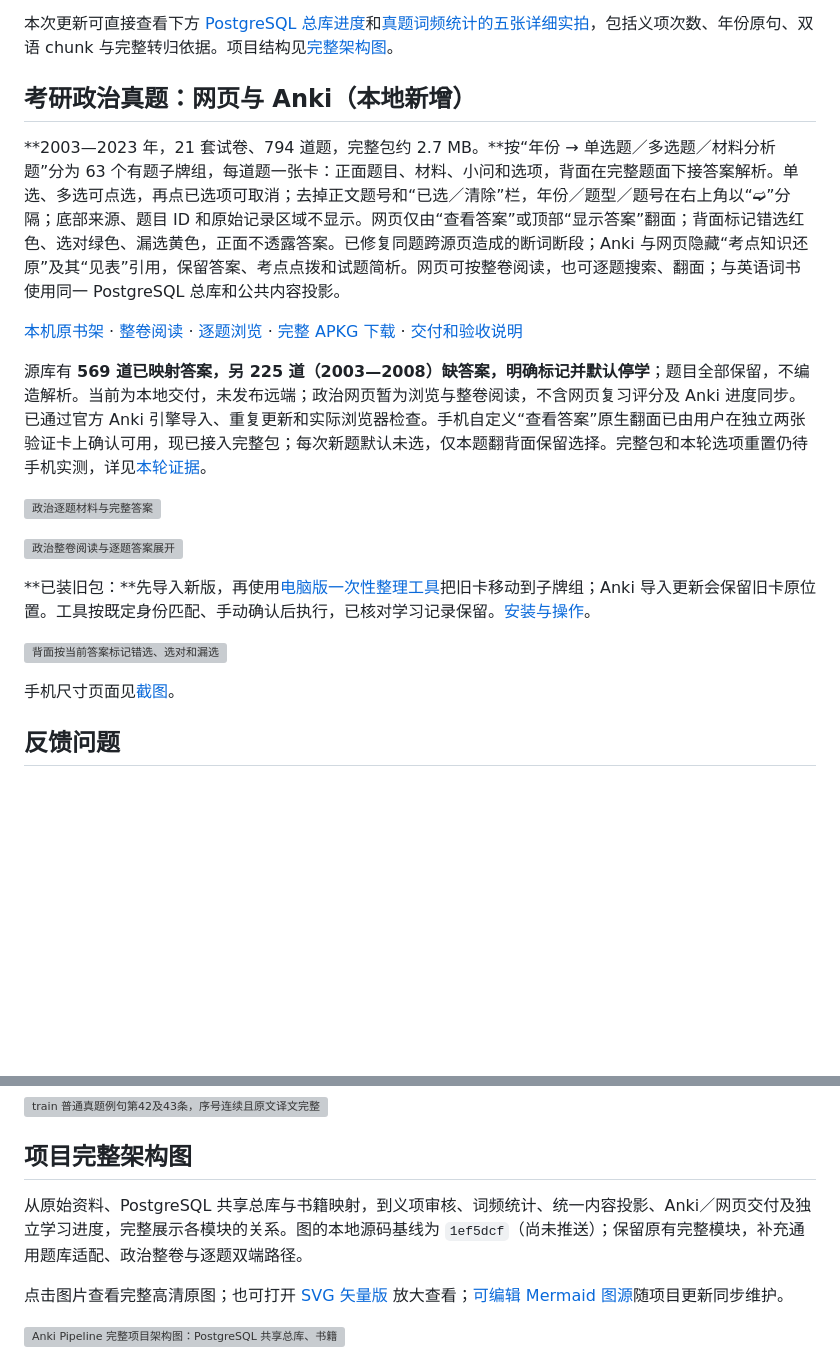
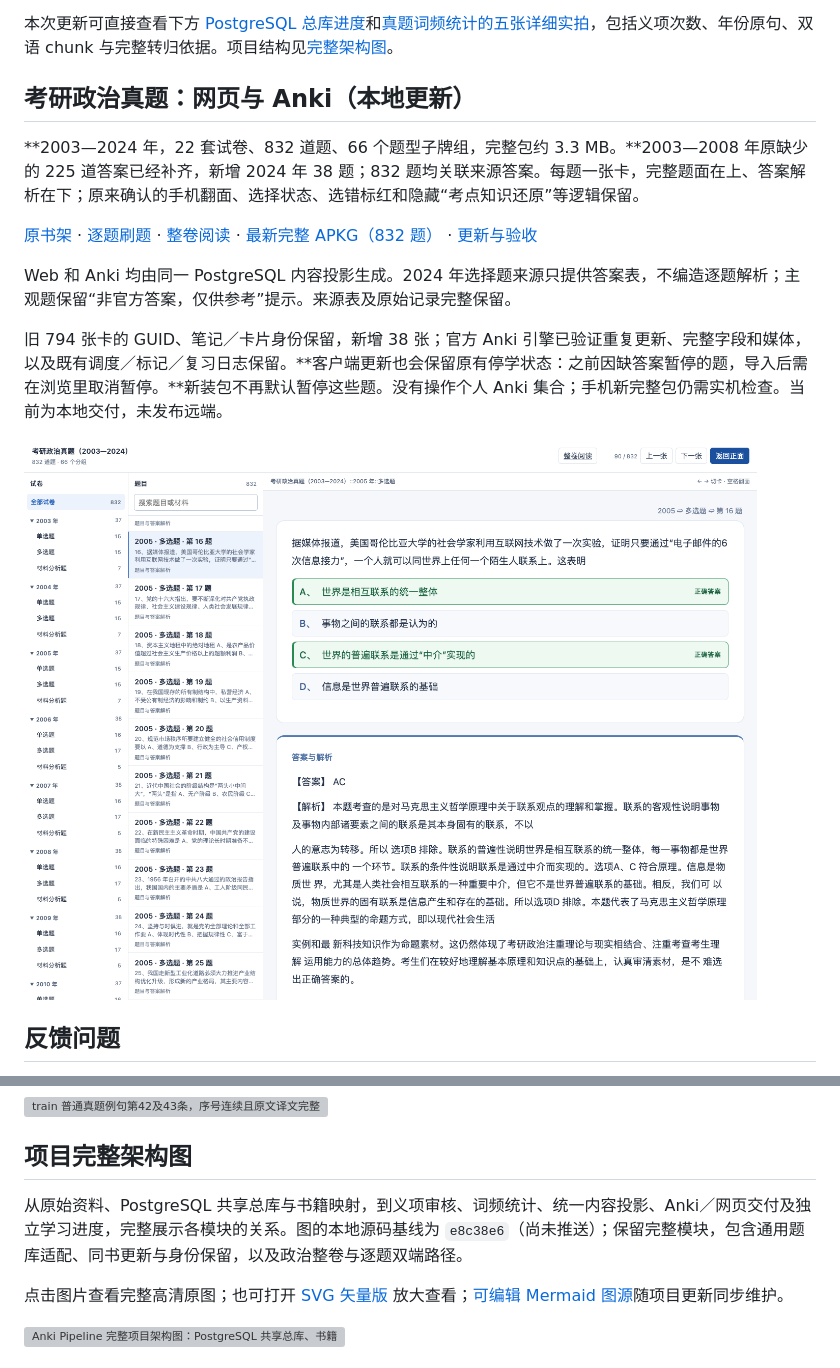
Before and after one commit to CHNragdoll/anki-pipeline, a Markdown page: README.md, 2 parts joined by grey strips. Rendered like a GitHub page; pictures changed too: assets/screenshots/politics-answers-20261101/2005-q16-live.png (added); blank space fills up the shorter version; grey boxes are pictures that could not be loaded.

Commit message:
docs: verify updated politics Web and Anki delivery with 832 answered questions

```diff
--- a/README.md
+++ b/README.md
@@ -6,23 +6,17 @@
 
 本次更新可直接查看下方 [PostgreSQL 总库进度](#postgresql-统一总库当前开发分支)和[真题词频统计的五张详细实拍](#frequency-guide)，包括义项次数、年份原句、双语 chunk 与完整转归依据。项目结构见[完整架构图](#project-architecture)。
 
-## 考研政治真题：网页与 Anki（本地新增）
-
-**2003—2023 年，21 套试卷、794 道题，完整包约 2.7 MB。**按“年份 → 单选题／多选题／材料分析题”分为 63 个有题子牌组，每道题一张卡：正面题目、材料、小问和选项，背面在完整题面下接答案解析。单选、多选可点选，再点已选项可取消；去掉正文题号和“已选／清除”栏，年份／题型／题号在右上角以“➫”分隔；底部来源、题目 ID 和原始记录区域不显示。网页仅由“查看答案”或顶部“显示答案”翻面；背面标记错选红色、选对绿色、漏选黄色，正面不透露答案。已修复同题跨源页造成的断词断段；Anki 与网页隐藏“考点知识还原”及其“见表”引用，保留答案、考点点拨和试题简析。网页可按整卷阅读，也可逐题搜索、翻面；与英语词书使用同一 PostgreSQL 总库和公共内容投影。
-
-[本机原书架](http://127.0.0.1:8771/) · [整卷阅读](http://127.0.0.1:8771/politics-dual-20261031/web/papers/index.html) · [逐题浏览](http://127.0.0.1:8771/politics-dual-20261031/web/index.html) · [完整 APKG 下载](http://127.0.0.1:8771/politics-layout-clean-20261101/Politics-2003-2023-Layout-20261101.apkg) · [交付和验收说明](docs/POLITICS_DUAL_20261031.md)
-
-源库有 **569 道已映射答案，另 225 道（2003—2008）缺答案，明确标记并默认停学**；题目全部保留，不编造解析。当前为本地交付，未发布远端；政治网页暂为浏览与整卷阅读，不含网页复习评分及 Anki 进度同步。已通过官方 Anki 引擎导入、重复更新和实际浏览器检查。手机自定义“查看答案”原生翻面已由用户在独立两张验证卡上确认可用，现已接入完整包；每次新题默认未选，仅本题翻背面保留选择。完整包和本轮选项重置仍待手机实测，详见[本轮证据](docs/evidence/politics-mobile-20261101.json)。
-
-[![政治逐题材料与完整答案](assets/screenshots/politics-20261101/front-and-answer-desktop.png)](assets/screenshots/politics-20261101/front-and-answer-desktop.png)
-
-[![政治整卷阅读与逐题答案展开](assets/screenshots/politics-20261101/whole-paper-desktop.png)](assets/screenshots/politics-20261101/whole-paper-desktop.png)
-
-**已装旧包：**先导入新版，再使用[电脑版一次性整理工具](http://127.0.0.1:8771/politics-type-groups-20261101/Politics-By-Type-Organizer.ankiaddon)把旧卡移动到子牌组；Anki 导入更新会保留旧卡原位置。工具按既定身份匹配、手动确认后执行，已核对学习记录保留。[安装与操作](docs/POLITICS_DUAL_20261031.md#已装旧包时怎么更新)。
-
-[![背面按当前答案标记错选、选对和漏选](assets/screenshots/politics-20261101/answer-colors-desktop.png)](assets/screenshots/politics-20261101/answer-colors-desktop.png)
-
-手机尺寸页面见[截图](assets/screenshots/politics-20261031/browser-answer-mobile.png)。
+## 考研政治真题：网页与 Anki（本地更新）
+
+**2003—2024 年，22 套试卷、832 道题、66 个题型子牌组，完整包约 3.3 MB。**2003—2008 年原缺少的 225 道答案已经补齐，新增 2024 年 38 题；832 题均关联来源答案。每题一张卡，完整题面在上、答案解析在下；原来确认的手机翻面、选择状态、选错标红和隐藏“考点知识还原”等逻辑保留。
+
+[原书架](http://127.0.0.1:8771/) · [逐题刷题](http://127.0.0.1:8771/politics-dual-20261031/web/index.html) · [整卷阅读](http://127.0.0.1:8771/politics-dual-20261031/web/papers/index.html) · [最新完整 APKG（832 题）](http://127.0.0.1:8771/politics-answers-sync-20261101/Politics-2003-2024-Complete-20261101.apkg) · [更新与验收](docs/POLITICS_ANSWERS_SYNC_20261101.md)
+
+Web 和 Anki 均由同一 PostgreSQL 内容投影生成。2024 年选择题来源只提供答案表，不编造逐题解析；主观题保留“非官方答案，仅供参考”提示。来源表及原始记录完整保留。
+
+旧 794 张卡的 GUID、笔记／卡片身份保留，新增 38 张；官方 Anki 引擎已验证重复更新、完整字段和媒体，以及既有调度／标记／复习日志保留。**客户端更新也会保留原有停学状态：之前因缺答案暂停的题，导入后需在浏览里取消暂停。**新装包不再默认暂停这些题。没有操作个人 Anki 集合；手机新完整包仍需实机检查。当前为本地交付，未发布远端。
+
+[![2005 年第 16 题已显示 AC 及完整来源解析](assets/screenshots/politics-answers-20261101/2005-q16-live.png)](assets/screenshots/politics-answers-20261101/2005-q16-live.png)
 
 ## 反馈问题
 
@@ -84,7 +78,7 @@
 
 ## 项目完整架构图
 
-从原始资料、PostgreSQL 共享总库与书籍映射，到义项审核、词频统计、统一内容投影、Anki／网页交付及独立学习进度，完整展示各模块的关系。图的本地源码基线为 `1ef5dcf`（尚未推送）；保留原有完整模块，补充通用题库适配、政治整卷与逐题双端路径。
+从原始资料、PostgreSQL 共享总库与书籍映射，到义项审核、词频统计、统一内容投影、Anki／网页交付及独立学习进度，完整展示各模块的关系。图的本地源码基线为 `e8c38e6`（尚未推送）；保留完整模块，包含通用题库适配、同书更新与身份保留，以及政治整卷与逐题双端路径。
 
 点击图片查看完整高清原图；也可打开 [SVG 矢量版](assets/architecture/anki-pipeline-full-20261024.svg) 放大查看；[可编辑 Mermaid 图源](assets/architecture/anki-pipeline-full-20261024.mmd)随项目更新同步维护。
 
```
Also changed, not shown: docs/POLITICS_ANSWERS_SYNC_20261101.md (added, +47 -0 lines), docs/POLITICS_DUAL_20261031.md (+2 -0 lines), 4 other files.
